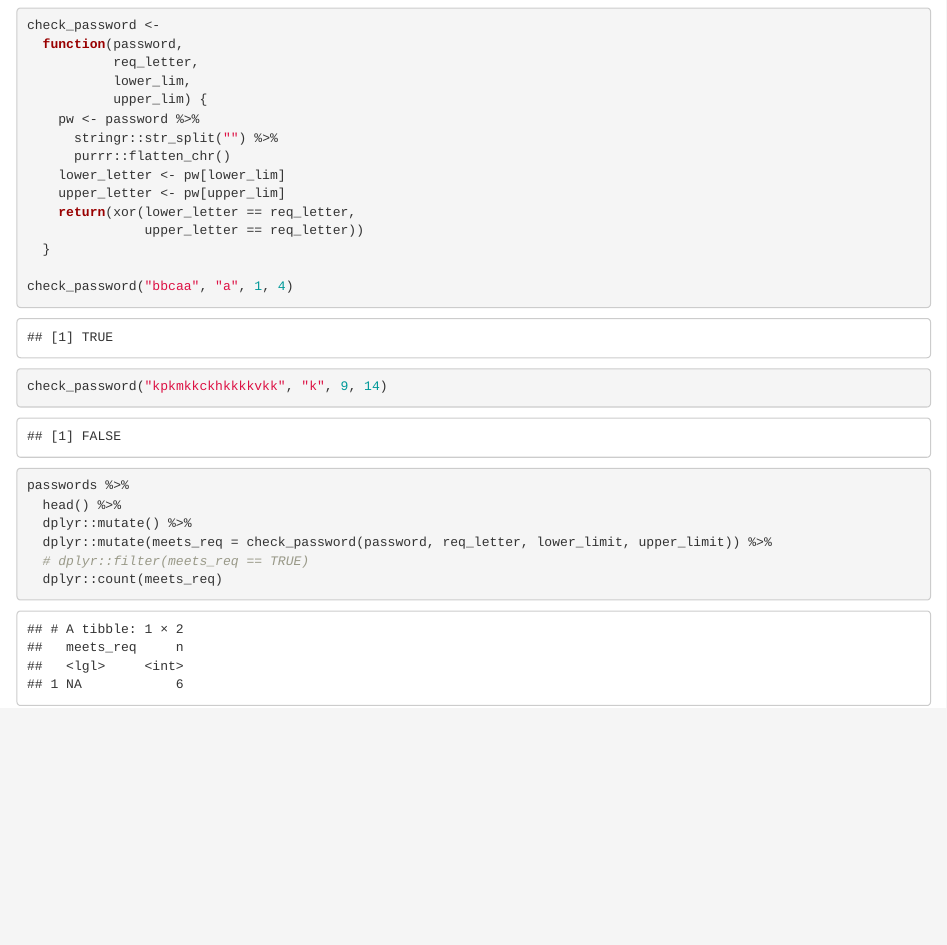
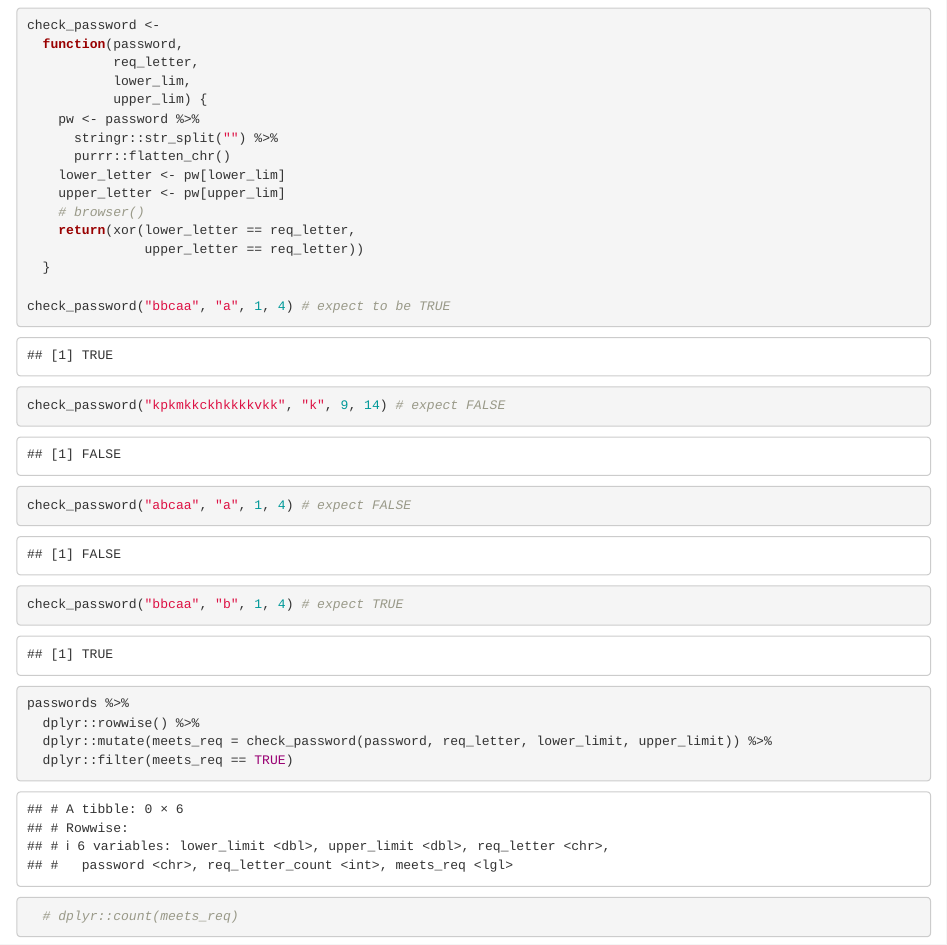
Before and after one commit to briandk/advent-of-code-2020, an R Markdown document (day-02/day-02.Rmd): the page in a window 1100 px wide, from 1500 px down. Rendered offline with R 4.5, knitr and Pandoc, with nearby package versions.

````diff
--- a/day-02/day-02.Rmd
+++ b/day-02/day-02.Rmd
@@ -73,18 +73,20 @@
       purrr::flatten_chr()
     lower_letter <- pw[lower_lim]
     upper_letter <- pw[upper_lim]
+    # browser()
     return(xor(lower_letter == req_letter,
                upper_letter == req_letter))
   }
 
-check_password("bbcaa", "a", 1, 4)
-check_password("kpkmkkckhkkkkvkk", "k", 9, 14)
+check_password("bbcaa", "a", 1, 4) # expect to be TRUE
+check_password("kpkmkkckhkkkkvkk", "k", 9, 14) # expect FALSE
+check_password("abcaa", "a", 1, 4) # expect FALSE
+check_password("bbcaa", "b", 1, 4) # expect TRUE
 
 passwords %>%
-  head() %>%
-  dplyr::mutate() %>%
+  dplyr::rowwise() %>%
   dplyr::mutate(meets_req = check_password(password, req_letter, lower_limit, upper_limit)) %>%
-  # dplyr::filter(meets_req == TRUE)
-  dplyr::count(meets_req)
+  dplyr::filter(meets_req == TRUE)
+  # dplyr::count(meets_req)
 
 ```
````
Also changed, not shown: day-02/README.md, day-02/day-02.Rmd (2 more changed lines).
